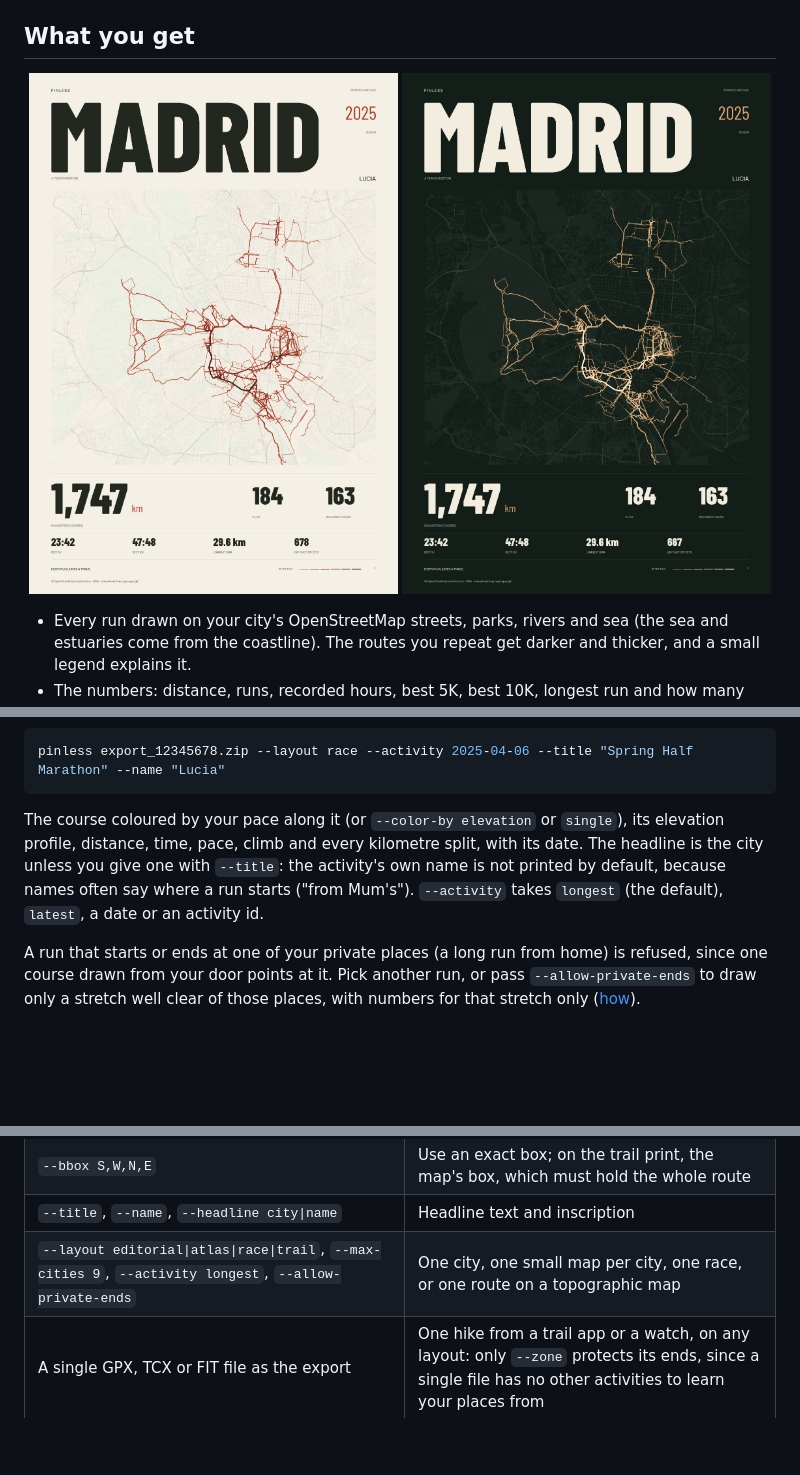
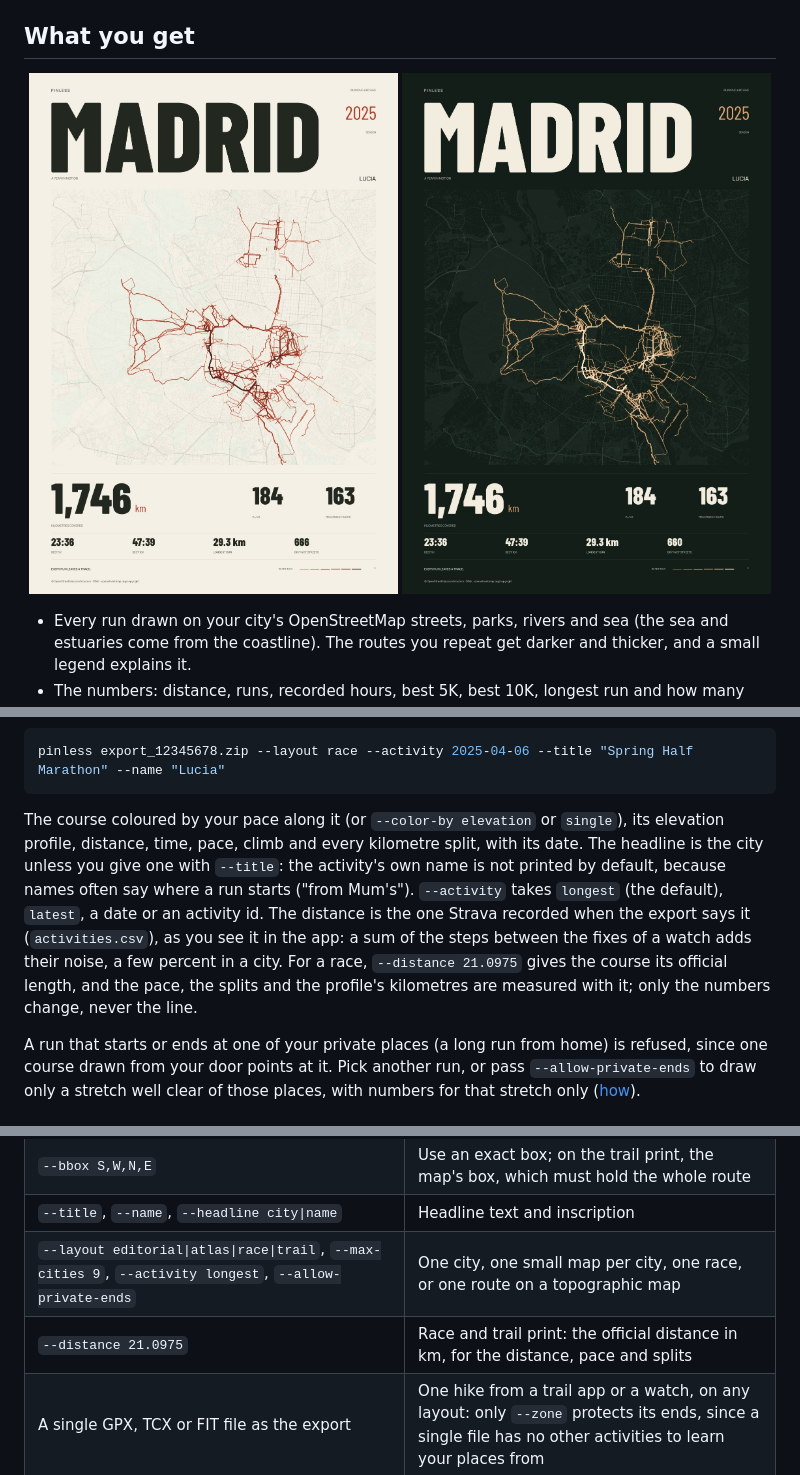
Before and after one commit to Lostmanu/pinless, a Markdown page: README.md, 3 parts joined by grey strips. Rendered like a GitHub page; pictures changed too: docs/poster-carbon.jpg, docs/poster-huella.jpg; blank space fills up the shorter version.

````diff
--- a/README.md
+++ b/README.md
@@ -97,7 +97,7 @@ One small map per city on the same print: the city where you ran most comes firs
 pinless export_12345678.zip --layout race --activity 2025-04-06 --title "Spring Half Marathon" --name "Lucia"
 ```
 
-The course coloured by your pace along it (or `--color-by elevation` or `single`), its elevation profile, distance, time, pace, climb and every kilometre split, with its date. The headline is the city unless you give one with `--title`: the activity's own name is not printed by default, because names often say where a run starts ("from Mum's"). `--activity` takes `longest` (the default), `latest`, a date or an activity id.
+The course coloured by your pace along it (or `--color-by elevation` or `single`), its elevation profile, distance, time, pace, climb and every kilometre split, with its date. The headline is the city unless you give one with `--title`: the activity's own name is not printed by default, because names often say where a run starts ("from Mum's"). `--activity` takes `longest` (the default), `latest`, a date or an activity id. The distance is the one Strava recorded when the export says it (`activities.csv`), as you see it in the app: a sum of the steps between the fixes of a watch adds their noise, a few percent in a city. For a race, `--distance 21.0975` gives the course its official length, and the pace, the splits and the profile's kilometres are measured with it; only the numbers change, never the line.
 
 A run that starts or ends at one of your private places (a long run from home) is refused, since one course drawn from your door points at it. Pick another run, or pass `--allow-private-ends` to draw only a stretch well clear of those places, with numbers for that stretch only ([how](#privacy)).
 
@@ -253,6 +253,7 @@ A map of two people's runs can show both homes, and the visits between them, so:
 | `--bbox S,W,N,E` | Use an exact box; on the trail print, the map's box, which must hold the whole route |
 | `--title`, `--name`, `--headline city\|name` | Headline text and inscription |
 | `--layout editorial\|atlas\|race\|trail`, `--max-cities 9`, `--activity longest`, `--allow-private-ends` | One city, one small map per city, one race, or one route on a topographic map |
+| `--distance 21.0975` | Race and trail print: the official distance in km, for the distance, pace and splits |
 | A single GPX, TCX or FIT file as the export | One hike from a trail app or a watch, on any layout: only `--zone` protects its ends, since a single file has no other activities to learn your places from |
 | `--color-by heat\|single\|month\|pace\|elevation`, `--graphs` | What the line colour says; the band of charts |
 | `--style huella\|carbon\|midnight\|...\|my-style.json`, `--size A4\|A3\|50x70` | One of twelve styles, or your own style file; paper |
````
Also changed, not shown: docs/race.jpg, docs/wall-carbon.jpg, docs/wall-huella.jpg, docs/wall-race.jpg, 12 other files.
